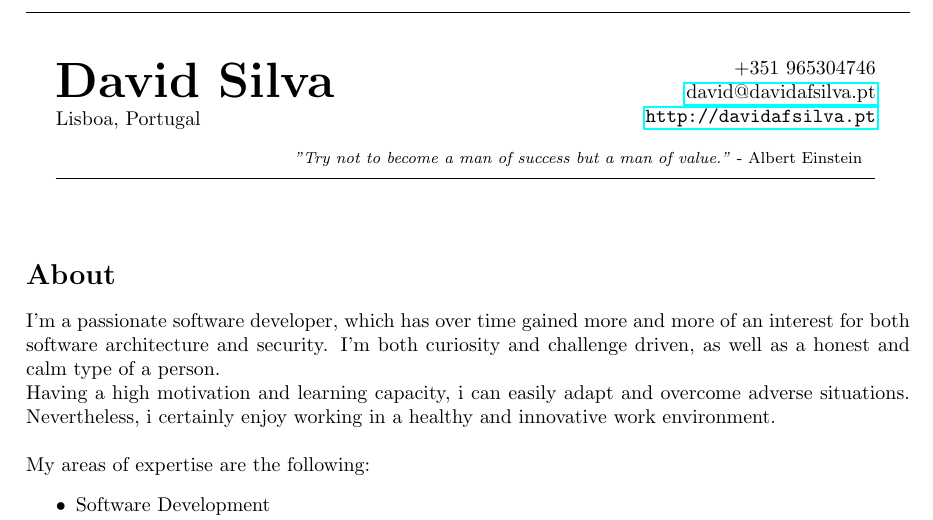
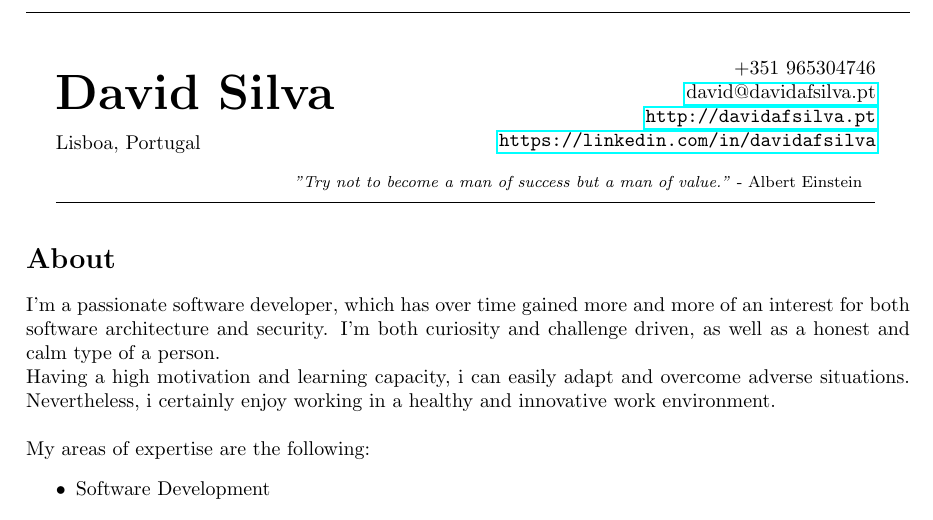
Before and after one commit to davidafsilva/cv, a LaTeX CV (cv.tex): part of page 1 of 2, cut so that both start at the same text. Compiled offline with pdfLaTeX.

Commit message:
added LinkedIn URL

```diff
--- a/cv.tex
+++ b/cv.tex
@@ -72,6 +72,8 @@
 \hfill \href{mailto:david@davidafsilva.pt}{david@davidafsilva.pt}
 
 \hfill \url{http://davidafsilva.pt}
+
+\hfill \url{https://linkedin.com/in/davidafsilva}
 \end{minipage}
 
 % ------- %
```
Also changed, not shown: cv.pdf, cv.tex (1 more changed lines).
